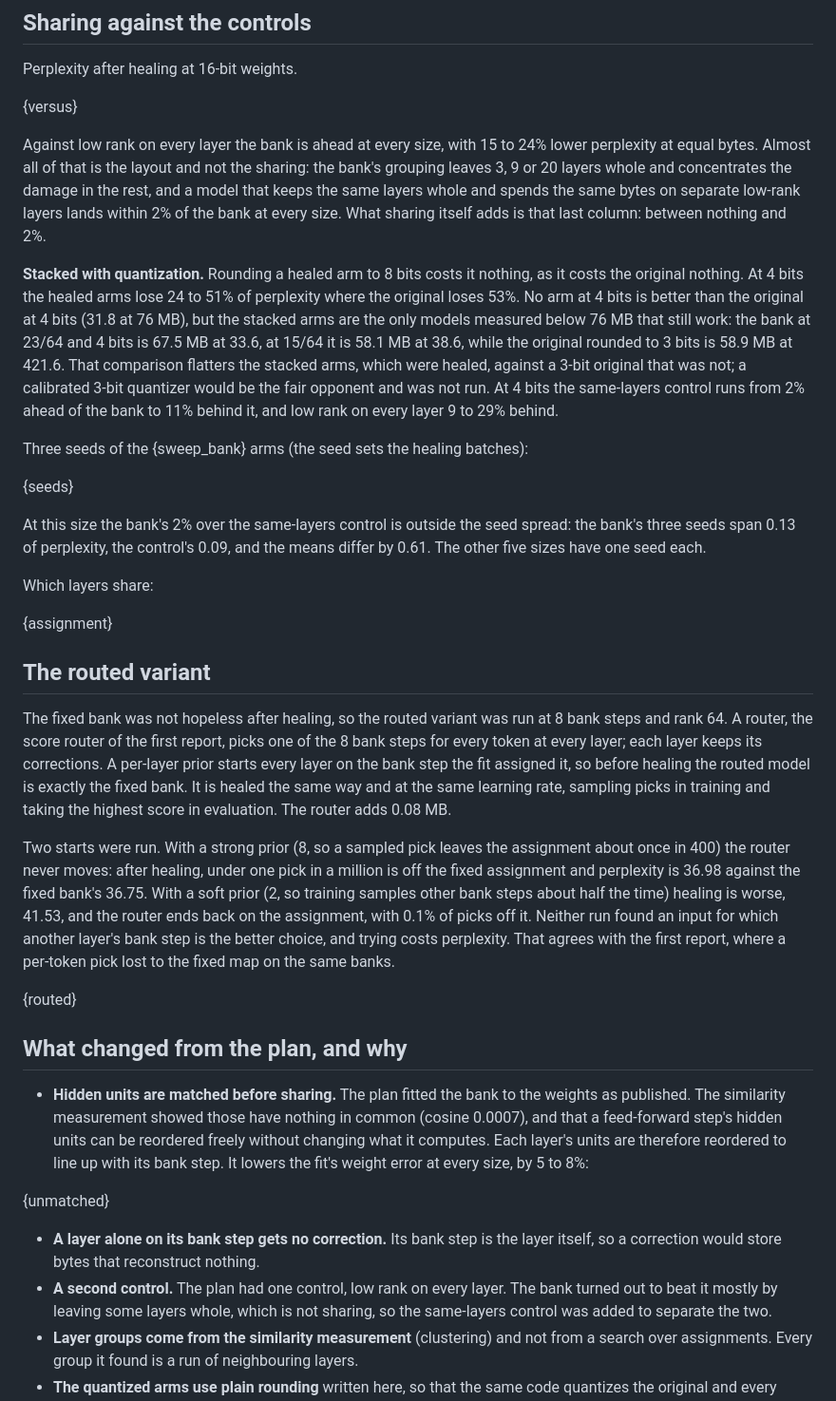
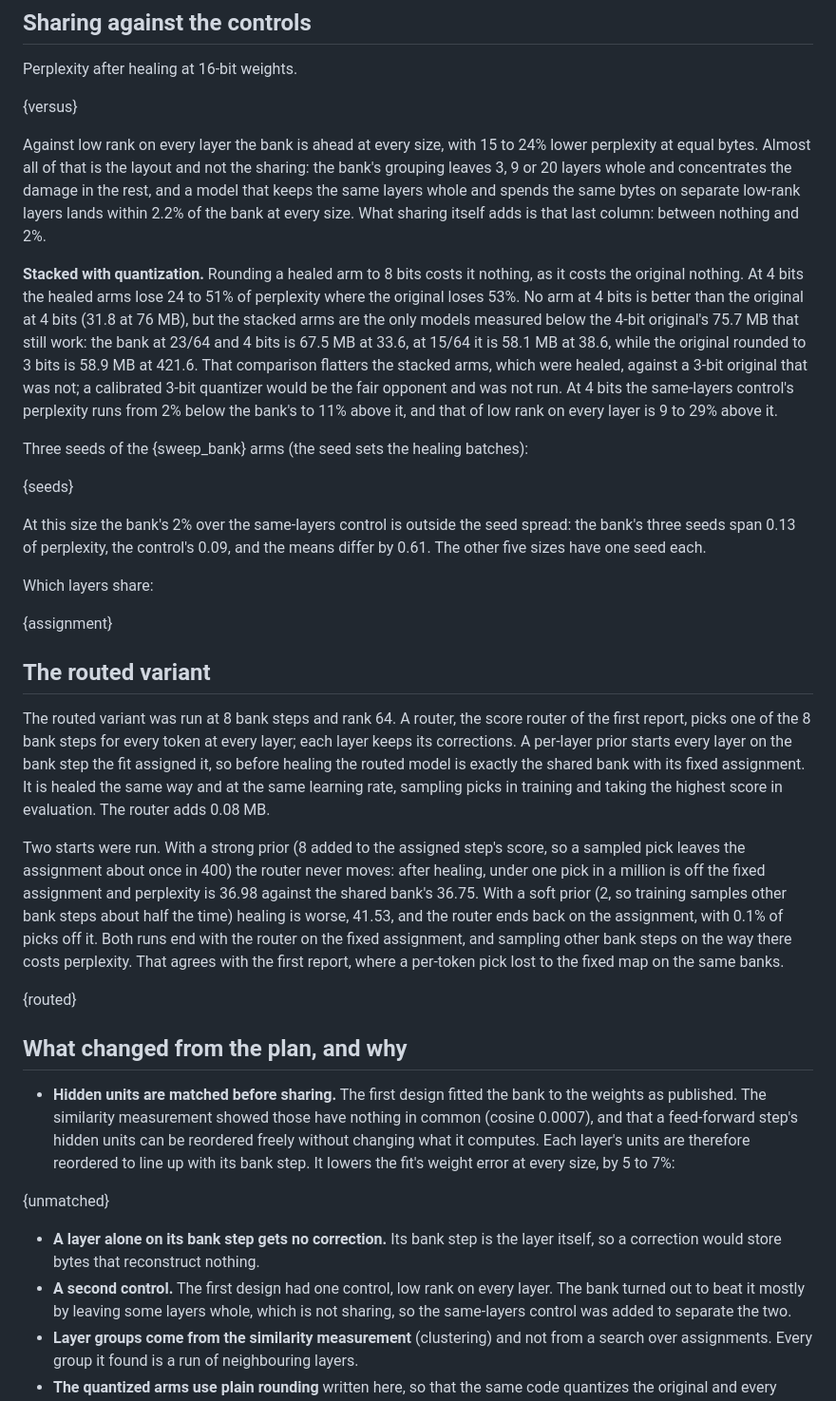
Before and after one commit to bddap-bot/weightbank, a Markdown page: compress.in.md, the part around one of its changes. Shown at 95% size. Rendered like a GitHub page.

```diff
--- a/compress.in.md
+++ b/compress.in.md
@@ -123,18 +131,19 @@ Against low rank on every layer the bank is ahead at every size, with 15 to 24%
 perplexity at equal bytes. Almost all of that is the layout and not the sharing: the bank's
 grouping leaves 3, 9 or 20 layers whole and concentrates the damage in the rest, and a model
 that keeps the same layers whole and spends the same bytes on separate low-rank layers lands
-within 2% of the bank at every size. What sharing itself adds is that last column: between
+within 2.2% of the bank at every size. What sharing itself adds is that last column: between
 nothing and 2%.
 
 **Stacked with quantization.** Rounding a healed arm to 8 bits costs it nothing, as it costs
 the original nothing. At 4 bits the healed arms lose 24 to 51% of perplexity where the
 original loses 53%. No arm at 4 bits is better than the original at 4 bits (31.8 at 76 MB),
-but the stacked arms are the only models measured below 76 MB that still work: the bank at
+but the stacked arms are the only models measured below the 4-bit original's 75.7 MB that
+still work: the bank at
 23/64 and 4 bits is 67.5 MB at 33.6, at 15/64 it is 58.1 MB at 38.6, while the original
 rounded to 3 bits is 58.9 MB at 421.6. That comparison flatters the stacked arms, which were
 healed, against a 3-bit original that was not; a calibrated 3-bit quantizer would be the fair
-opponent and was not run. At 4 bits the same-layers control runs from 2% ahead of the bank to
-11% behind it, and low rank on every layer 9 to 29% behind.
+opponent and was not run. At 4 bits the same-layers control's perplexity runs from 2% below the
+bank's to 11% above it, and that of low rank on every layer is 9 to 29% above it.
 
 Three seeds of the {sweep_bank} arms (the seed sets the healing batches):
 
@@ -150,36 +159,35 @@ Which layers share:
 
 ## The routed variant
 
-The fixed bank was not hopeless after healing, so the routed variant was run at 8 bank steps
-and rank 64. A router, the score router of the first report, picks one of the 8 bank steps for
+The routed variant was run at 8 bank steps and rank 64. A router, the score router of the first report, picks one of the 8 bank steps for
 every token at every layer; each layer keeps its corrections. A per-layer prior starts every
 layer on the bank step the fit assigned it, so before healing the routed model is exactly the
-fixed bank. It is healed the same way and at the same learning rate, sampling picks in
+shared bank with its fixed assignment. It is healed the same way and at the same learning rate, sampling picks in
 training and taking the highest score in evaluation. The router adds 0.08 MB.
 
-Two starts were run. With a strong prior (8, so a sampled pick leaves the assignment about
-once in 400) the router never moves: after healing, under one pick in a million is off the
-fixed assignment and perplexity is 36.98 against the fixed bank's 36.75. With a soft prior
+Two starts were run. With a strong prior (8 added to the assigned step's score, so a sampled
+pick leaves the assignment about once in 400) the router never moves: after healing, under one pick in a million is off the
+fixed assignment and perplexity is 36.98 against the shared bank's 36.75. With a soft prior
 (2, so training samples other bank steps about half the time) healing is worse, 41.53, and
-the router ends back on the assignment, with 0.1% of picks off it. Neither run found an input
-for which another layer's bank step is the better choice, and trying costs perplexity. That
+the router ends back on the assignment, with 0.1% of picks off it. Both runs end with the router on
+the fixed assignment, and sampling other bank steps on the way there costs perplexity. That
 agrees with the first report, where a per-token pick lost to the fixed map on the same banks.
 
 {routed}
 
 ## What changed from the plan, and why
 
-- **Hidden units are matched before sharing.** The plan fitted the bank to the weights as
-  published. The similarity measurement showed those have nothing in common (cosine 0.0007),
+- **Hidden units are matched before sharing.** The first design fitted the bank to the
+  weights as published. The similarity measurement showed those have nothing in common (cosine 0.0007),
   and that a feed-forward step's hidden units can be reordered freely without changing what it
   computes. Each layer's units are therefore reordered to line up with its bank step. It
-  lowers the fit's weight error at every size, by 5 to 8%:
+  lowers the fit's weight error at every size, by 5 to 7%:
 
 {unmatched}
 
 - **A layer alone on its bank step gets no correction.** Its bank step is the layer itself, so
   a correction would store bytes that reconstruct nothing.
-- **A second control.** The plan had one control, low rank on every layer. The bank turned out
+- **A second control.** The first design had one control, low rank on every layer. The bank turned out
   to beat it mostly by leaving some layers whole, which is not sharing, so the same-layers
   control was added to separate the two.
 - **Layer groups come from the similarity measurement** (clustering) and not from a search
```
Also changed, not shown: other parts of compress.in.md (+41 -32 lines), README.md (+2 -2 lines), compress.md (+57 -48 lines), compress-chart.png, 1 other file.
